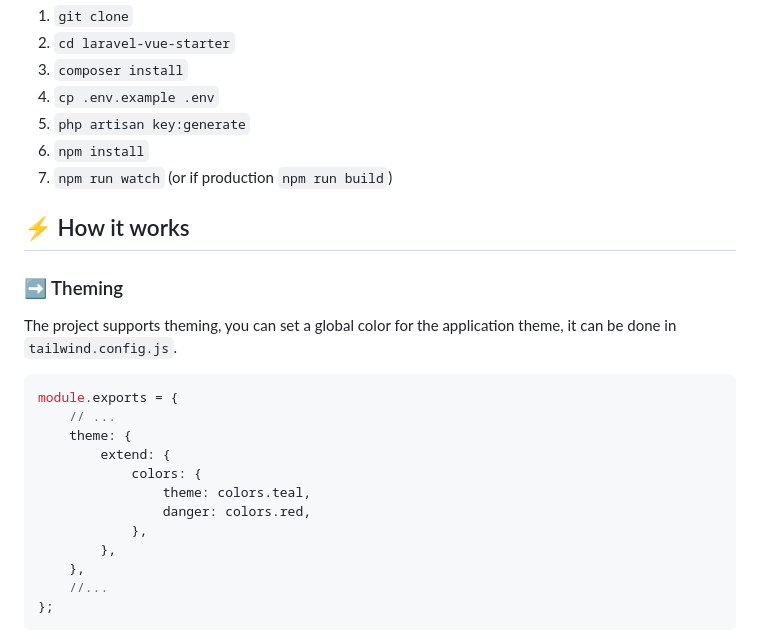
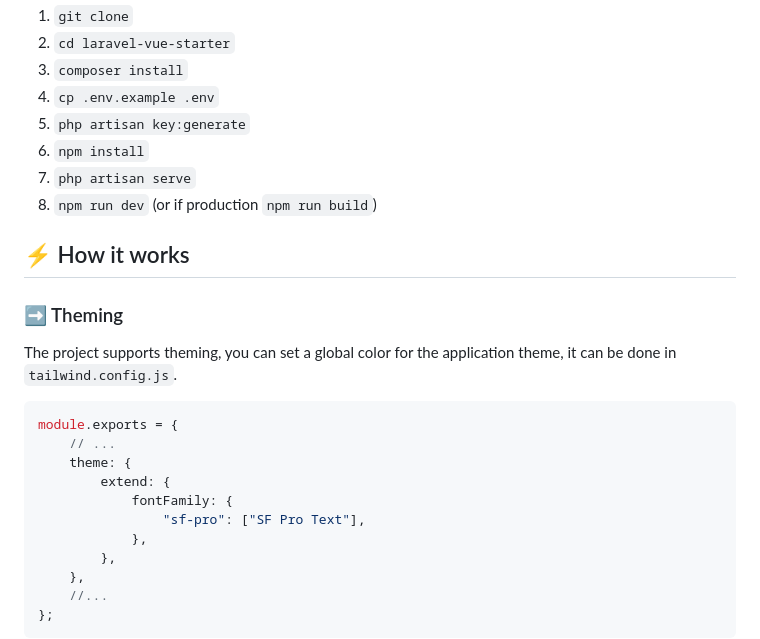
Before and after one commit to sevenrm/TTS-Laravel-Vue, a Markdown page: README.md, the part around the change. GitHub-like rendering.

```diff
--- a/README.md
+++ b/README.md
@@ -23,7 +23,8 @@ Installation is simple. Just like your ordinary Laravel app.
 4. `cp .env.example .env`
 5. `php artisan key:generate`
 6. `npm install`
-7. `npm run watch` (or if production `npm run build`)
+7. `php artisan serve`
+8. `npm run dev` (or if production `npm run build`)
 
 ## ⚡️ How it works
 
@@ -36,9 +37,8 @@ module.exports = {
     // ...
     theme: {
         extend: {
-            colors: {
-                theme: colors.teal,
-                danger: colors.red,
+            fontFamily: {
+                "sf-pro": ["SF Pro Text"],
             },
         },
     },
```
